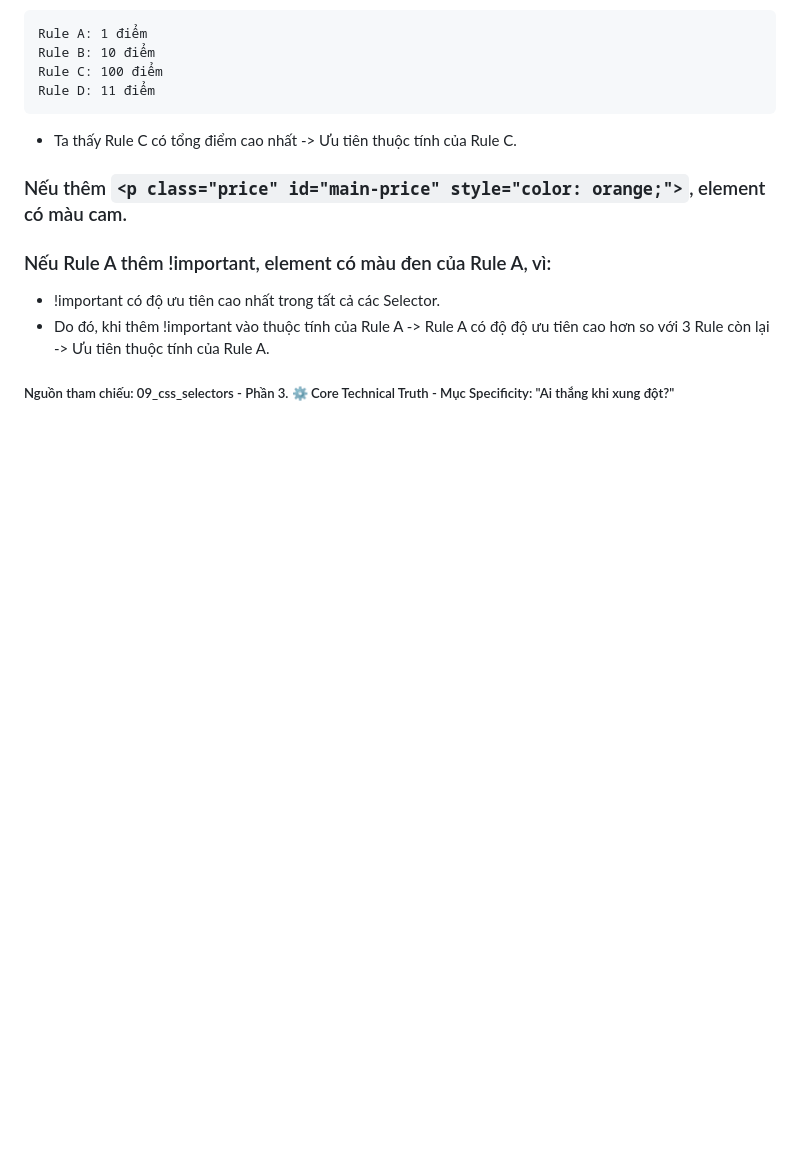
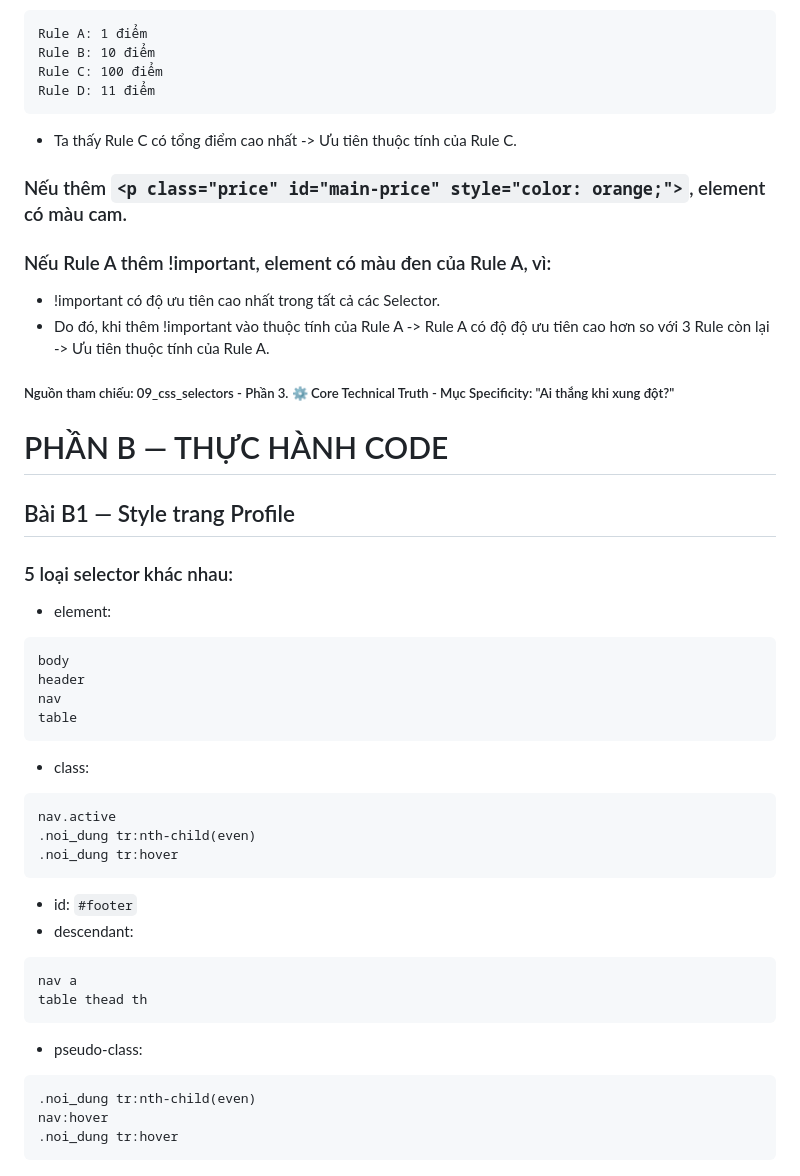
Before and after one commit to thelam06/CSE391_NguyenCongTheLam_2451170918, a Markdown page: PBT_03/answer.md, the part around the change. Rendered like a GitHub page; blank space fills up the shorter version.

````diff
--- a/PBT_03/answer.md
+++ b/PBT_03/answer.md
@@ -192,3 +192,33 @@ Rule D: 11 điểm
 - Do đó, khi thêm !important vào thuộc tính của Rule A -> Rule A có độ độ ưu tiên cao hơn so với 3 Rule còn lại -> Ưu tiên thuộc tính của Rule A.
 
 ##### Nguồn tham chiếu: 09_css_selectors - Phần 3. ⚙️ Core Technical Truth - Mục Specificity: "Ai thắng khi xung đột?"
+
+# PHẦN B — THỰC HÀNH CODE
+## Bài B1 — Style trang Profile
+### 5 loại selector khác nhau:
+- element:
+```
+body
+header
+nav
+table
+```
+- class:
+```
+nav.active
+.noi_dung tr:nth-child(even)
+.noi_dung tr:hover
+```
+- id:
+`#footer`
+- descendant:
+```
+nav a
+table thead th
+```
+- pseudo-class:
+```
+.noi_dung tr:nth-child(even)
+nav:hover
+.noi_dung tr:hover
+```
````
Also changed, not shown: PBT_03/screenshots/avatar.jpg (added), 2 other files.
